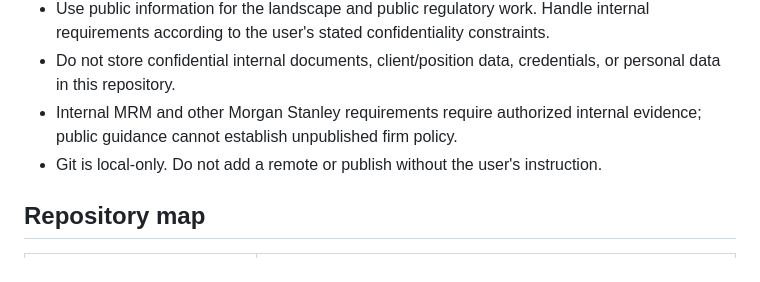
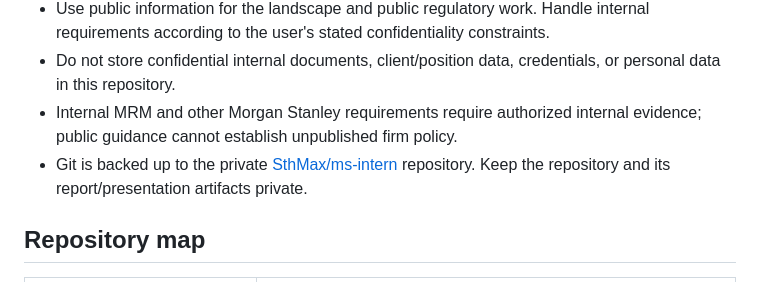
Before and after one commit to SthMax/ms-intern, a Markdown page: README.md, the part around the change. Drawn GitHub-style.

Commit message:
Document private GitHub hosting

```diff
--- a/README.md
+++ b/README.md
@@ -44,7 +44,8 @@ and no verified external research findings.
   or personal data in this repository.
 - Internal MRM and other Morgan Stanley requirements require authorized internal
   evidence; public guidance cannot establish unpublished firm policy.
-- Git is local-only. Do not add a remote or publish without the user's instruction.
+- Git is backed up to the private [SthMax/ms-intern](https://github.com/SthMax/ms-intern)
+  repository. Keep the repository and its report/presentation artifacts private.
 
 ## Repository map
 
```
